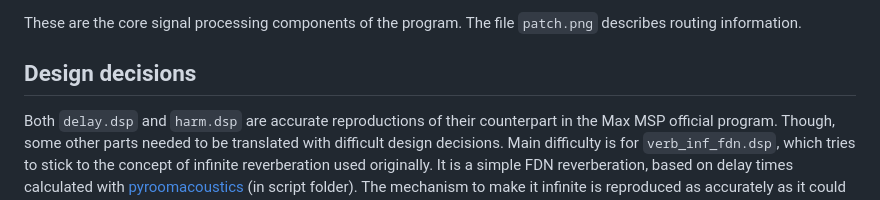
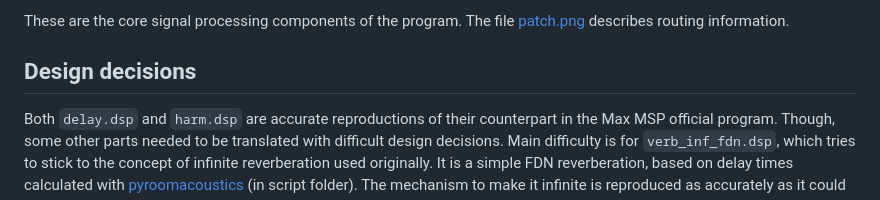
Before and after one commit to grame-cncm/Folia-in-Faust, a Markdown page: README.md, the part around the change printed below. Rendered like a GitHub page.

```diff
--- a/README.md
+++ b/README.md
@@ -29,6 +29,6 @@ The core of the piece is based on three DSP files:
 
 These are the core signal processing components of the program.
-The file `patch.png` describes routing information.
+The file [patch.png](patch/patch.png) describes routing information.
 
 ## Design decisions
 
```
Also changed, not shown: other parts of README.md (+5 -5 lines).
